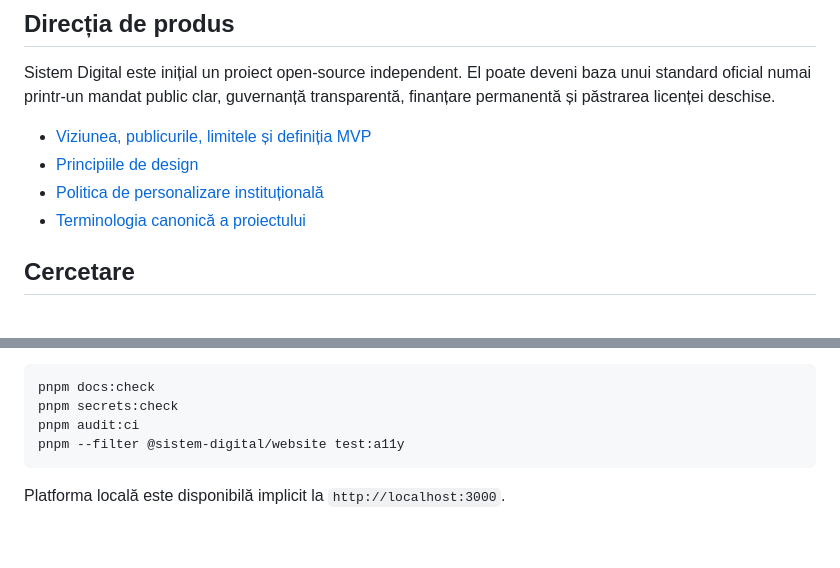
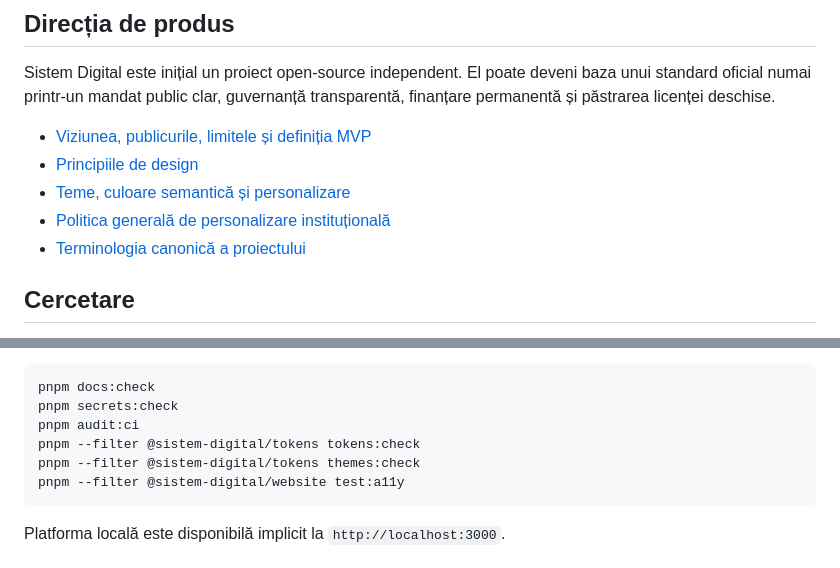
Before and after one commit to ciprian-rus/sistem.digital, a Markdown page: README.md, 2 parts joined by grey strips. Rendered like a GitHub page; blank space fills up the shorter version.

Commit message:
docs(themes): link official theme policy from repository overview

````diff
--- a/README.md
+++ b/README.md
@@ -41,7 +41,8 @@ Sistem Digital este inițial un proiect open-source independent. El poate deveni
 
 - [Viziunea, publicurile, limitele și definiția MVP](docs/product/product-vision.md)
 - [Principiile de design](docs/product/design-principles.md)
-- [Politica de personalizare instituțională](docs/product/customization-policy.md)
+- [Teme, culoare semantică și personalizare](docs/product/theme-policy.md)
+- [Politica generală de personalizare instituțională](docs/product/customization-policy.md)
 - [Terminologia canonică a proiectului](docs/product/terminology.md)
 
 ## Cercetare
@@ -80,6 +81,8 @@ Verificările suplimentare pot fi rulate separat:
 pnpm docs:check
 pnpm secrets:check
 pnpm audit:ci
+pnpm --filter @sistem-digital/tokens tokens:check
+pnpm --filter @sistem-digital/tokens themes:check
 pnpm --filter @sistem-digital/website test:a11y
 ```
 
````
